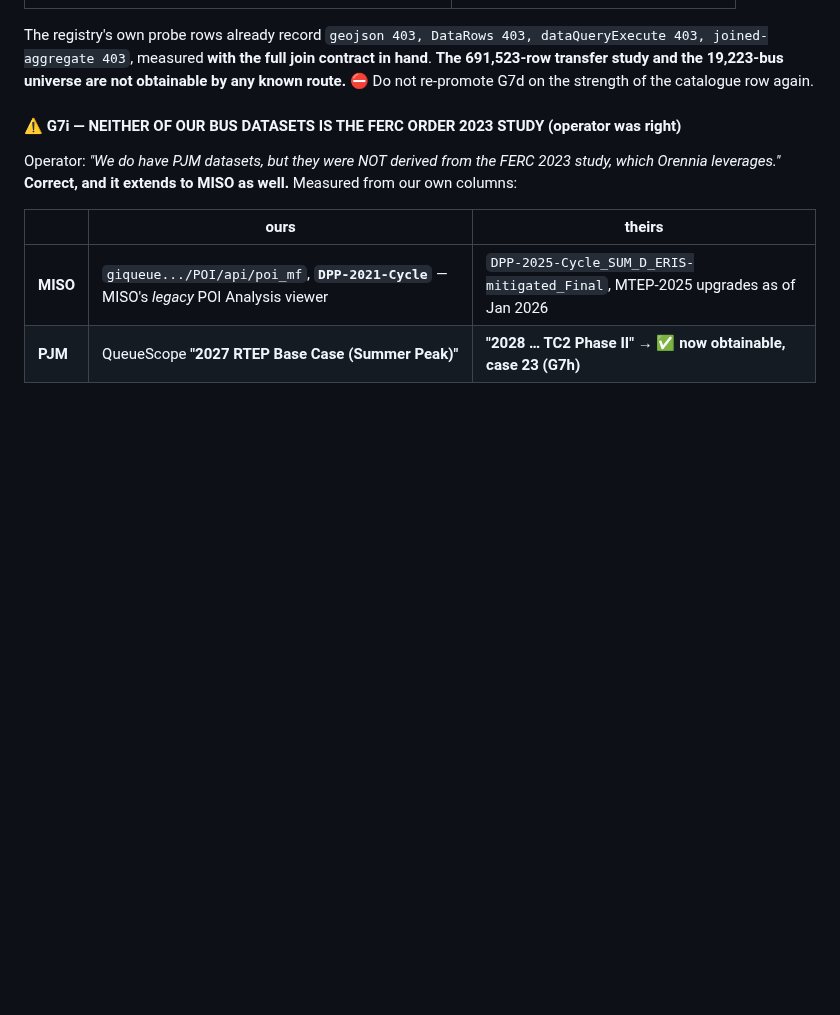
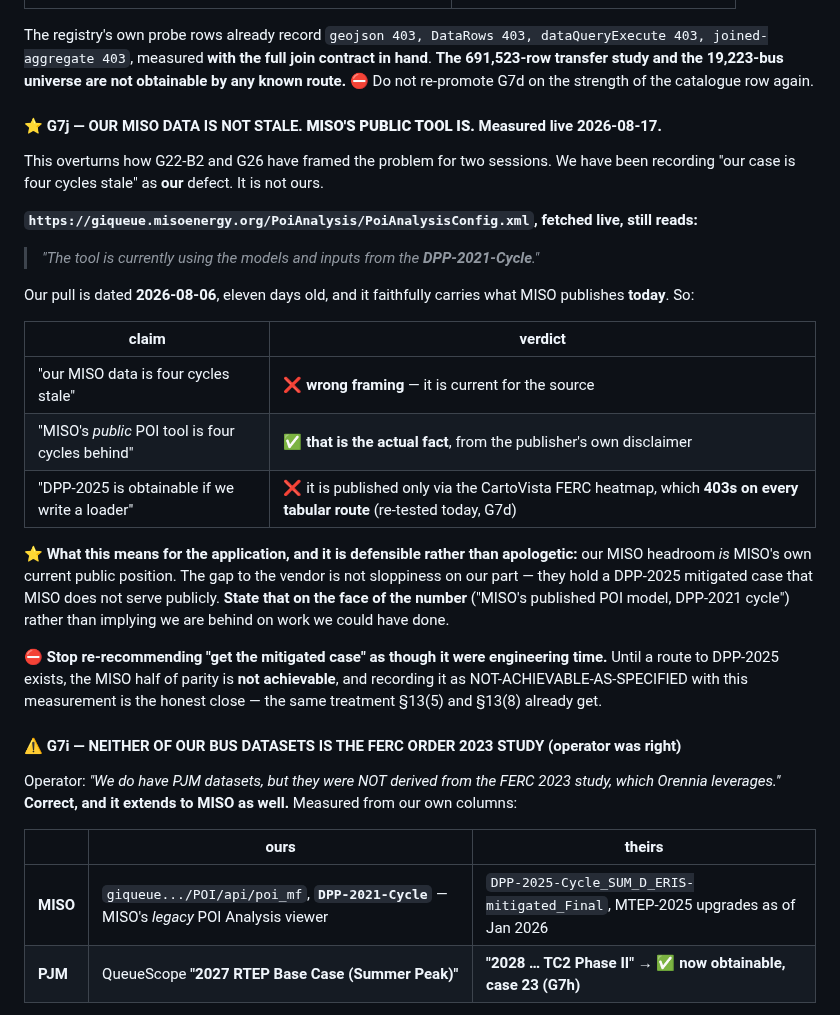
Before and after one commit to ahenderson0233/indiana-application-decennial, a Markdown page: docs/BACKLOG.md, the part around the change. Drawn GitHub-style; blank space fills up the shorter version.

Commit message:
G7j: our MISO data is NOT stale - MISO's public tool is. Measured live.
This overturns how G22-B2 and G26 have framed the problem for two sessions. We recorded
"our case is four cycles stale" as OUR defect. It is not ours.

MISO's own live config, fetched 2026-08-17:
  https://giqueue.misoenergy.org/PoiAnalysis/PoiAnalysisConfig.xml
  "The tool is currently using the models and inputs from the DPP-2021-Cycle."

Our pull is dated 2026-08-06 - eleven days old - and faithfully carries what MISO
publishes TODAY. So:

  "our MISO data is four cycles stale"        -> WRONG FRAMING, it is current for the source
  "MISO's PUBLIC POI tool is four cycles old" -> the actual fact, per the publisher's disclaimer
  "DPP-2025 is obtainable with a loader"      -> no; it is served only via the CartoVista FERC
                                                 heatmap, which 403s on every tabular route

What it means for the app, and it is defensible rather than apologetic: our MISO headroom IS
MISO's own current public position. The gap to the benchmark is not sloppiness - they hold a
DPP-2025 mitigated case MISO does not serve publicly. State that on the face of the number
rather than implying we are behind on work we could have done.

Consequence: stop re-recommending "get the mitigated case" as though it were engineering
time. Until a route to DPP-2025 exists the MISO half of parity is NOT ACHIEVABLE, and
recording it as NOT-ACHIEVABLE-AS-SPECIFIED with this measurement is the honest close - the
same treatment 13(5) and 13(8) already get.

PJM meanwhile is closing: case 23 (2028 TC2 Phase II Summer Peak) is harvesting in both
directions, operator having authorised a second concurrent QueueScope session.

```diff
--- a/docs/BACKLOG.md
+++ b/docs/BACKLOG.md
@@ -553,6 +553,35 @@ The registry's own probe rows already record `geojson 403, DataRows 403, dataQue
 joined-aggregate 403`, measured **with the full join contract in hand**. **The 691,523-row transfer
 study and the 19,223-bus universe are not obtainable by any known route.** ⛔ Do not re-promote G7d
 on the strength of the catalogue row again.
+
+#### ⭐ G7j — OUR MISO DATA IS NOT STALE. **MISO'S PUBLIC TOOL IS.** Measured live 2026-08-17.
+
+This overturns how G22-B2 and G26 have framed the problem for two sessions. We have been recording
+"our case is four cycles stale" as **our** defect. It is not ours.
+
+**`https://giqueue.misoenergy.org/PoiAnalysis/PoiAnalysisConfig.xml`, fetched live, still reads:**
+
+> *"The tool is currently using the models and inputs from the **DPP-2021-Cycle**."*
+
+Our pull is dated **2026-08-06**, eleven days old, and it faithfully carries what MISO publishes
+**today**. So:
+
+| claim | verdict |
+|---|---|
+| "our MISO data is four cycles stale" | ❌ **wrong framing** — it is current for the source |
+| "MISO's *public* POI tool is four cycles behind" | ✅ **that is the actual fact**, from the publisher's own disclaimer |
+| "DPP-2025 is obtainable if we write a loader" | ❌ it is published only via the CartoVista FERC heatmap, which **403s on every tabular route** (re-tested today, G7d) |
+
+⭐ **What this means for the application, and it is defensible rather than apologetic:** our MISO
+headroom *is* MISO's own current public position. The gap to the vendor is not sloppiness on our
+part — they hold a DPP-2025 mitigated case that MISO does not serve publicly. **State that on the
+face of the number** ("MISO's published POI model, DPP-2021 cycle") rather than implying we are
+behind on work we could have done.
+
+⛔ **Stop re-recommending "get the mitigated case" as though it were engineering time.** Until a
+route to DPP-2025 exists, the MISO half of parity is **not achievable**, and recording it as
+NOT-ACHIEVABLE-AS-SPECIFIED with this measurement is the honest close — the same treatment §13(5)
+and §13(8) already get.
 
 #### ⚠ G7i — NEITHER OF OUR BUS DATASETS IS THE FERC ORDER 2023 STUDY (operator was right)
 
```
